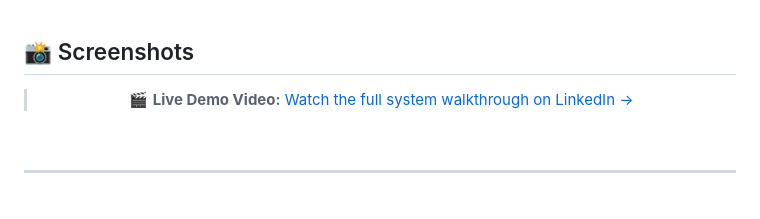
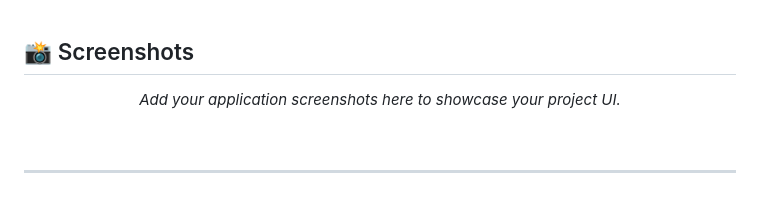
Before and after one commit to swayambhosle/Face-Recognition-Attendance-Management-System, a Markdown page: face-attendance-system-main/README.md, the part around one of its changes. Rendered like a GitHub page.

Commit message:
docs: remove third-party demo video references

```diff
--- a/face-attendance-system-main/README.md
+++ b/face-attendance-system-main/README.md
@@ -211,8 +211,7 @@ Connect your phone to the same Wi-Fi/hotspot → Open `http://<server-ip>:5000`
 
 <div align="center">
 
-> 🎬 **Live Demo Video:**
-> [Watch the full system walkthrough on LinkedIn →](https://www.linkedin.com/posts/shridhar-kalasgonda-86b03a295_python-flask-opencv-ugcPost-7405617083092377600-8z_c)
+*Add your application screenshots here to showcase your project UI.*
 
 </div>
 
```
Also changed, not shown: other parts of face-attendance-system-main/README.md (+1 -1 lines).
